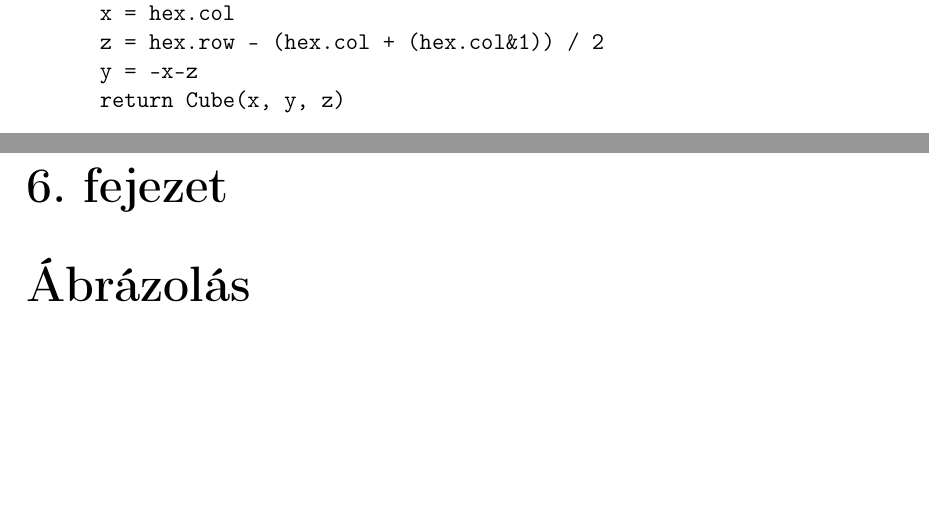
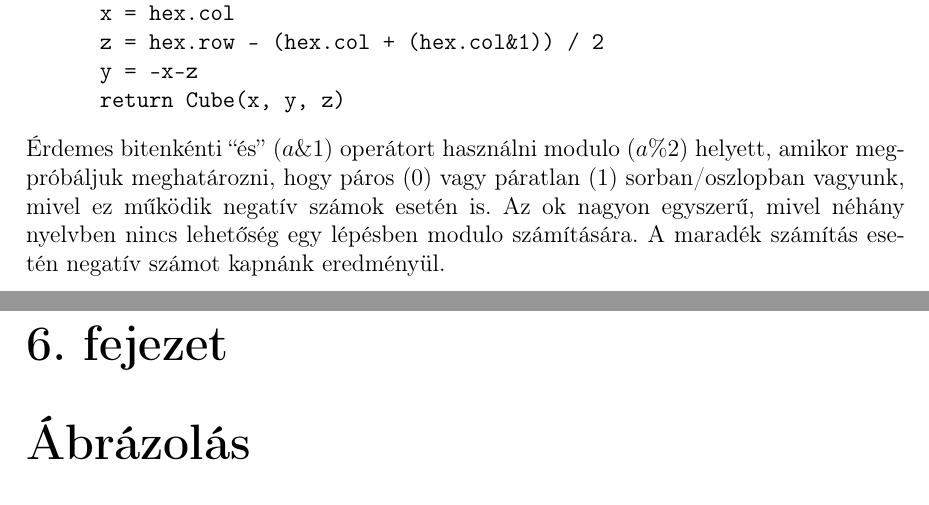
Before and after one commit to piller-imre/Szakdolgozat, a LaTeX document (dolgozat/dolgozat.tex, which reads dolgozat/fejezetek/konverziok.tex): two parts of pages 17 and 18 of 20, joined at a grey line, cut so that both start at the same text, the shorter picture padded with empty space. Compiled offline with pdfLaTeX.

Commit message:
add text to "konverziok" chapter

```diff
--- a/dolgozat/fejezetek/konverziok.tex
+++ b/dolgozat/fejezetek/konverziok.tex
@@ -78,3 +78,5 @@ function evenq_to_cube(hex):
       y = -x-z
       return Cube(x, y, z)
 \end{verbatim}
+
+\noindent Érdemes bitenkénti “és” ($a \& 1$) operátort használni modulo ($a \% 2$) helyett, amikor megpróbáljuk meghatározni, hogy páros ($0$) vagy páratlan ($1$) sorban/oszlopban vagyunk, mivel ez működik negatív számok esetén is. Az ok nagyon egyszerű, mivel néhány nyelvben nincs lehetőség egy lépésben modulo számítására. A maradék számítás esetén negatív számot kapnánk eredményül.
```
